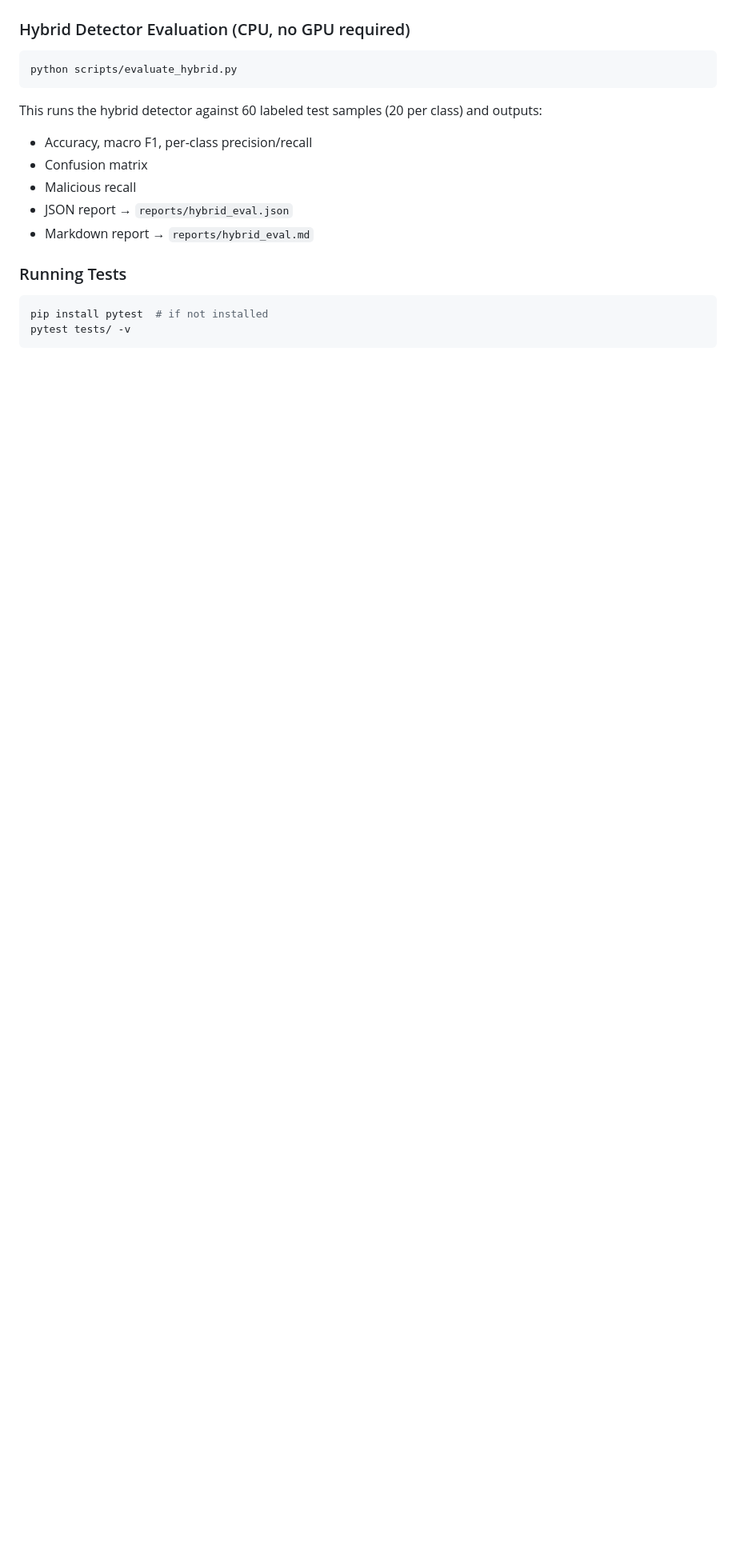
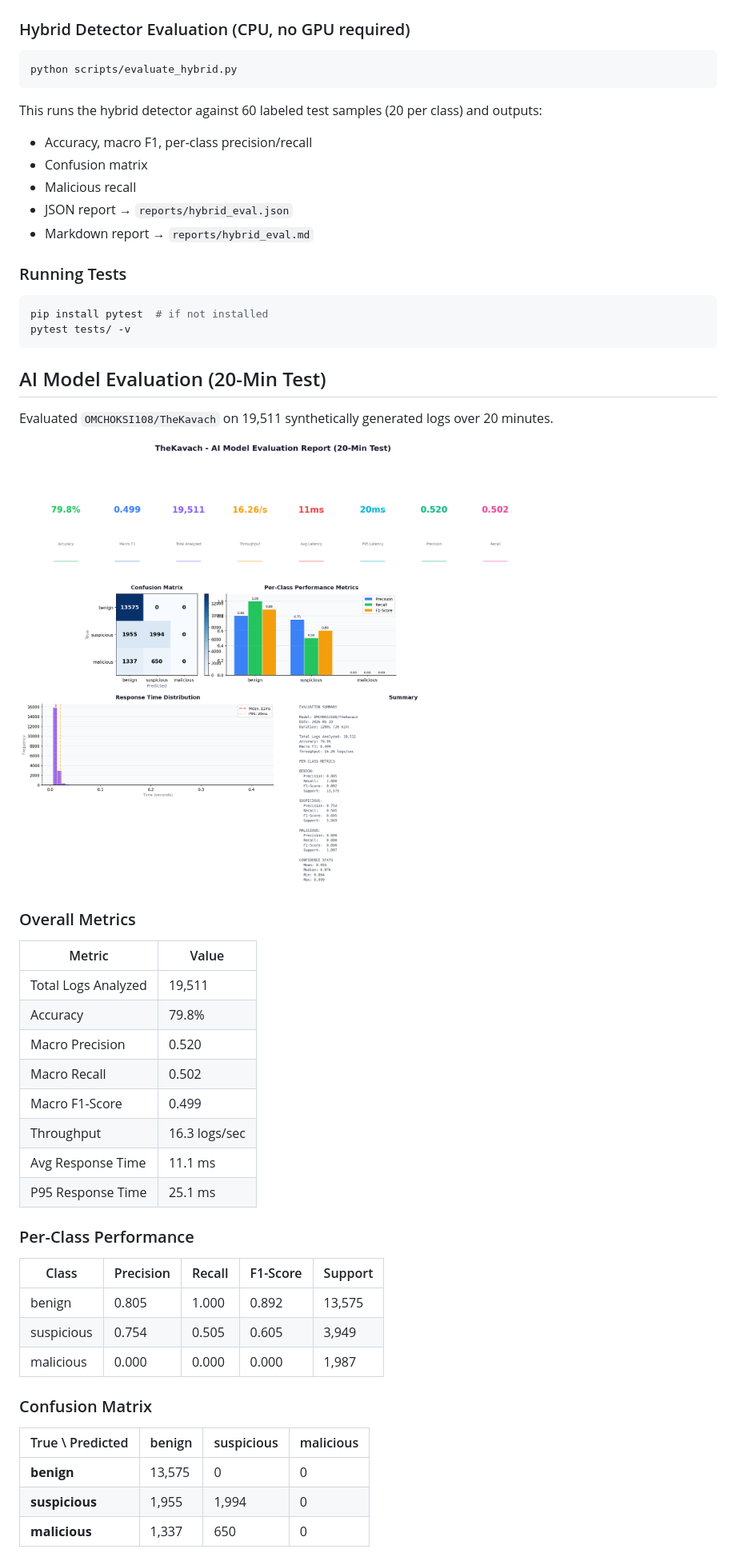
Before and after one commit to OMCHOKSI108/TheKavach, a Markdown page: README.md, the part around one of its changes. Shown at 80% size. Drawn GitHub-style; blank space fills up the shorter version.

Commit message:
Restore detailed metrics, charts, and platform performance tables to README

````diff
--- a/README.md
+++ b/README.md
@@ -158,3 +158,38 @@ pip install pytest  # if not installed
 pytest tests/ -v
 ```
 
+## AI Model Evaluation (20-Min Test)
+
+Evaluated `OMCHOKSI108/TheKavach` on 19,511 synthetically generated logs over 20 minutes.
+
+![AI Model Evaluation](docs/model_eval_chart.png)
+
+### Overall Metrics
+
+| Metric | Value |
+|--------|-------|
+| Total Logs Analyzed | 19,511 |
+| Accuracy | 79.8% |
+| Macro Precision | 0.520 |
+| Macro Recall | 0.502 |
+| Macro F1-Score | 0.499 |
+| Throughput | 16.3 logs/sec |
+| Avg Response Time | 11.1 ms |
+| P95 Response Time | 25.1 ms |
+
+### Per-Class Performance
+
+| Class | Precision | Recall | F1-Score | Support |
+|-------|-----------|--------|----------|---------|
+| benign | 0.805 | 1.000 | 0.892 | 13,575 |
+| suspicious | 0.754 | 0.505 | 0.605 | 3,949 |
+| malicious | 0.000 | 0.000 | 0.000 | 1,987 |
+
+### Confusion Matrix
+
+| True \ Predicted | benign | suspicious | malicious |
+|------------------|--------|------------|-----------|
+| **benign** | 13,575 | 0 | 0 |
+| **suspicious** | 1,955 | 1,994 | 0 |
+| **malicious** | 1,337 | 650 | 0 |
+
````
Also changed, not shown: other parts of README.md (+85 -10 lines).
